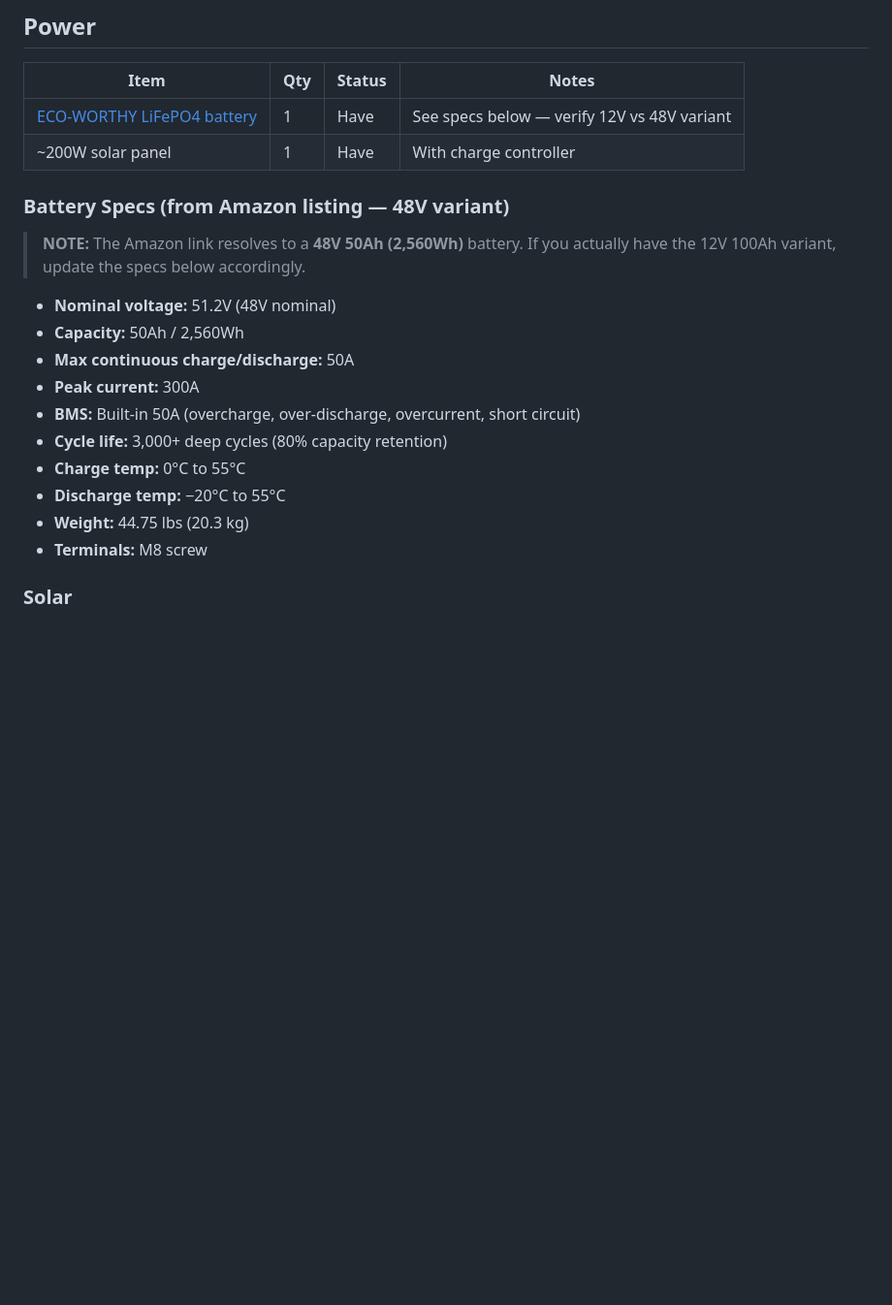
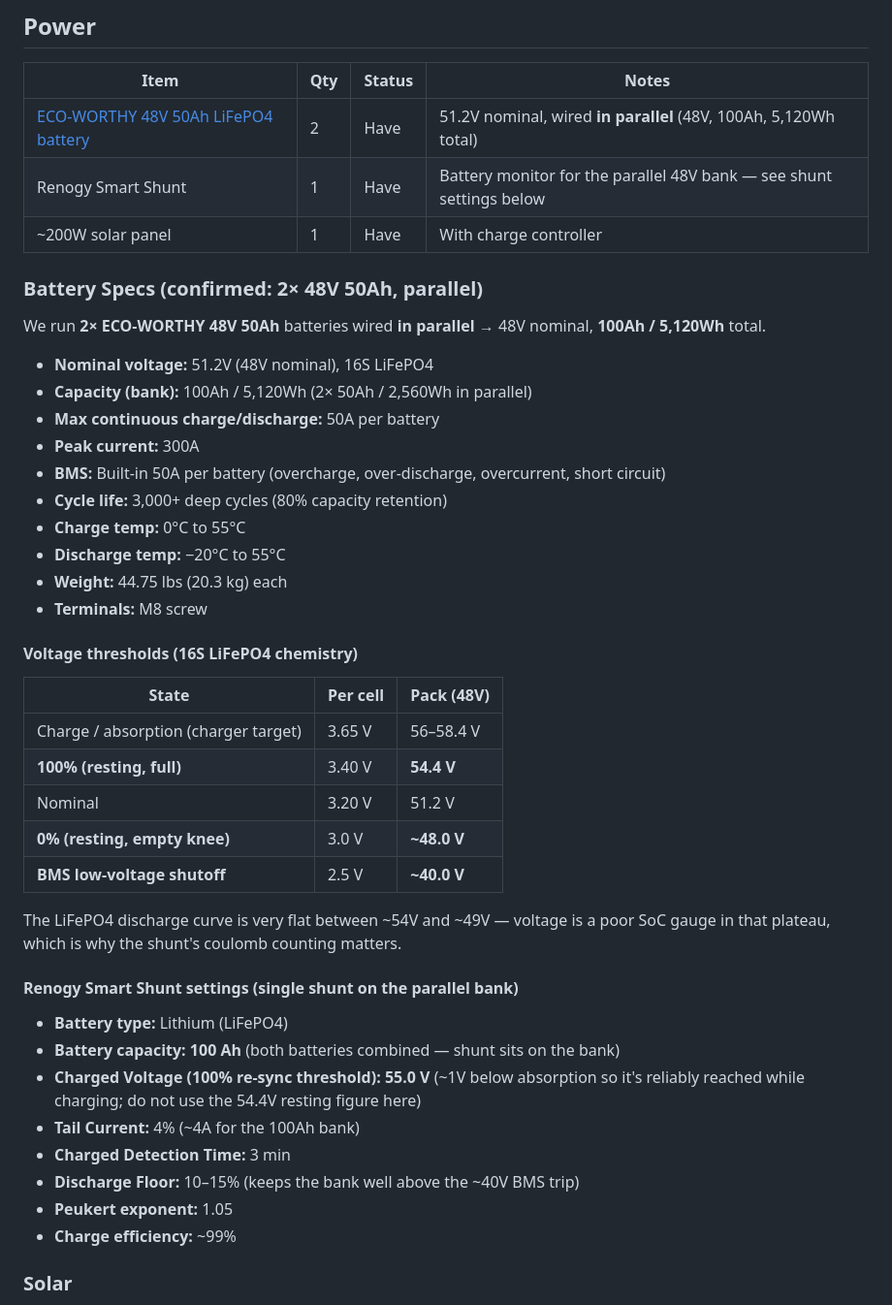
Before and after one commit to bsod90/here, a Markdown page: docs/inventory.md, the part around the change. Shown at 97% size. GitHub-like rendering; blank space fills up the shorter version.

Commit message:
docs(inventory): confirm 2× 48V 50Ah batteries in parallel + shunt settings
Resolve the 12V-vs-48V ambiguity: we run 2× ECO-WORTHY 48V 50Ah LiFePO4
in parallel (48V, 100Ah, 5,120Wh). Add 16S voltage thresholds (100% =
54.4V, 0% ≈ 48V, BMS shutoff ≈ 40V) and Renogy Smart Shunt settings.

Co-Authored-By: Claude Opus 4.8 (1M context) <noreply@anthropic.com>

```diff
--- a/docs/inventory.md
+++ b/docs/inventory.md
@@ -56,24 +56,49 @@ WLED on ESP32 supports up to 1,000 LEDs per channel, so this is within limits.
 
 | Item | Qty | Status | Notes |
 |------|-----|--------|-------|
-| [ECO-WORTHY LiFePO4 battery](https://www.amazon.com/dp/B09W245MXD) | 1 | Have | See specs below — verify 12V vs 48V variant |
+| [ECO-WORTHY 48V 50Ah LiFePO4 battery](https://www.amazon.com/dp/B09W245MXD) | 2 | Have | 51.2V nominal, wired **in parallel** (48V, 100Ah, 5,120Wh total) |
+| Renogy Smart Shunt | 1 | Have | Battery monitor for the parallel 48V bank — see shunt settings below |
 | ~200W solar panel | 1 | Have | With charge controller |
 
-### Battery Specs (from Amazon listing — 48V variant)
+### Battery Specs (confirmed: 2× 48V 50Ah, parallel)
 
-> **NOTE:** The Amazon link resolves to a **48V 50Ah (2,560Wh)** battery. If you
-> actually have the 12V 100Ah variant, update the specs below accordingly.
+We run **2× ECO-WORTHY 48V 50Ah** batteries wired **in parallel** → 48V nominal,
+**100Ah / 5,120Wh** total.
 
-- **Nominal voltage:** 51.2V (48V nominal)
-- **Capacity:** 50Ah / 2,560Wh
-- **Max continuous charge/discharge:** 50A
+- **Nominal voltage:** 51.2V (48V nominal), 16S LiFePO4
+- **Capacity (bank):** 100Ah / 5,120Wh (2× 50Ah / 2,560Wh in parallel)
+- **Max continuous charge/discharge:** 50A per battery
 - **Peak current:** 300A
-- **BMS:** Built-in 50A (overcharge, over-discharge, overcurrent, short circuit)
+- **BMS:** Built-in 50A per battery (overcharge, over-discharge, overcurrent, short circuit)
 - **Cycle life:** 3,000+ deep cycles (80% capacity retention)
 - **Charge temp:** 0°C to 55°C
 - **Discharge temp:** −20°C to 55°C
-- **Weight:** 44.75 lbs (20.3 kg)
+- **Weight:** 44.75 lbs (20.3 kg) each
 - **Terminals:** M8 screw
+
+#### Voltage thresholds (16S LiFePO4 chemistry)
+
+| State | Per cell | Pack (48V) |
+|-------|----------|------------|
+| Charge / absorption (charger target) | 3.65 V | 56–58.4 V |
+| **100% (resting, full)** | 3.40 V | **54.4 V** |
+| Nominal | 3.20 V | 51.2 V |
+| **0% (resting, empty knee)** | 3.0 V | **~48.0 V** |
+| **BMS low-voltage shutoff** | 2.5 V | **~40.0 V** |
+
+The LiFePO4 discharge curve is very flat between ~54V and ~49V — voltage is a poor
+SoC gauge in that plateau, which is why the shunt's coulomb counting matters.
+
+#### Renogy Smart Shunt settings (single shunt on the parallel bank)
+
+- **Battery type:** Lithium (LiFePO4)
+- **Battery capacity:** **100 Ah** (both batteries combined — shunt sits on the bank)
+- **Charged Voltage (100% re-sync threshold):** **55.0 V** (~1V below absorption so it's reliably reached while charging; do not use the 54.4V resting figure here)
+- **Tail Current:** 4% (~4A for the 100Ah bank)
+- **Charged Detection Time:** 3 min
+- **Discharge Floor:** 10–15% (keeps the bank well above the ~40V BMS trip)
+- **Peukert exponent:** 1.05
+- **Charge efficiency:** ~99%
 
 ### Solar
 
```
